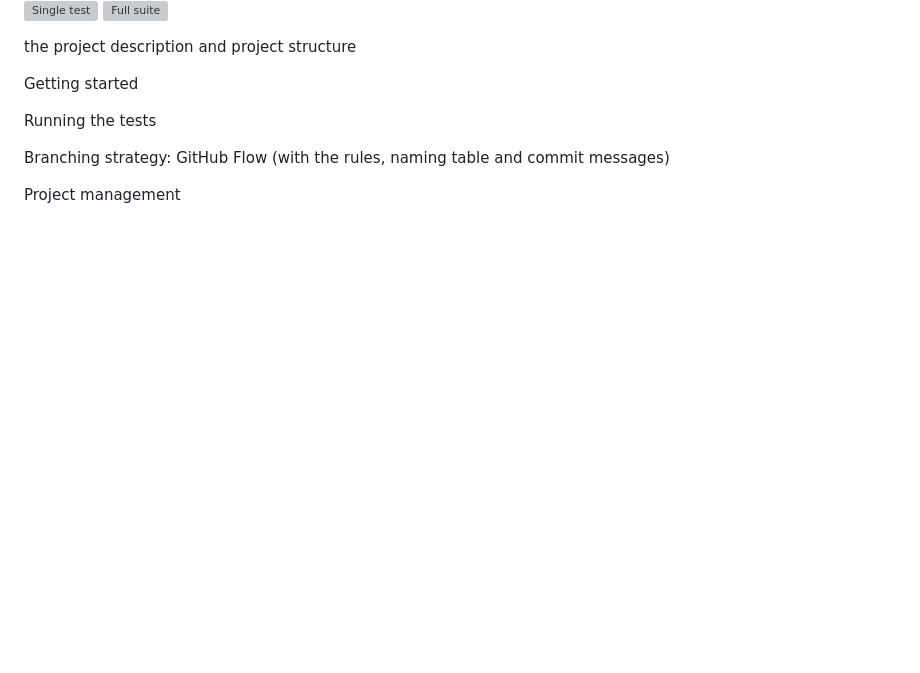
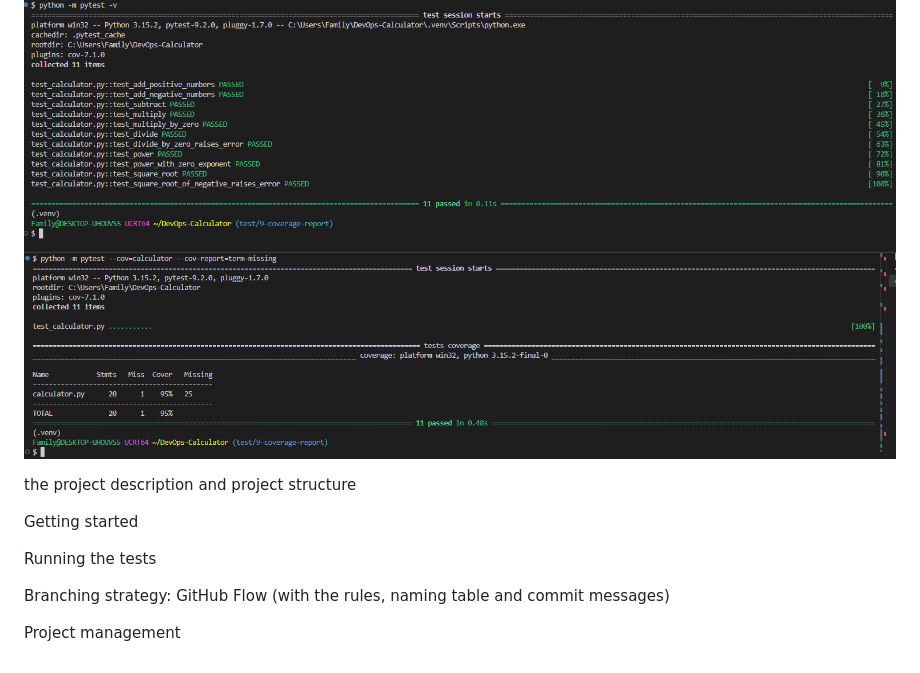
Before and after one commit to L00175851AnthonyMatanmi/DevOps-Calculator, a Markdown page: README.md, the part around the change. Drawn GitHub-style; pictures changed too: screenshots/coverage.png (added), screenshots/full-suite.png (added); blank space fills up the shorter version; grey boxes are pictures that could not be loaded.

Commit message:
Add coverage report and test evidence (#9)

```diff
--- a/README.md
+++ b/README.md
@@ -96,6 +96,7 @@ Postman tests HTTP APIs, which would apply if the calculator were exposed as an
 
 ![Single test](screenshots/single-test.png)
 ![Full suite](screenshots/full-suite.png)
+![Coverage report](screenshots/coverage.png)
 
 the project description and project structure
 
```
Also changed, not shown: screenshots/single-test.png (added).
